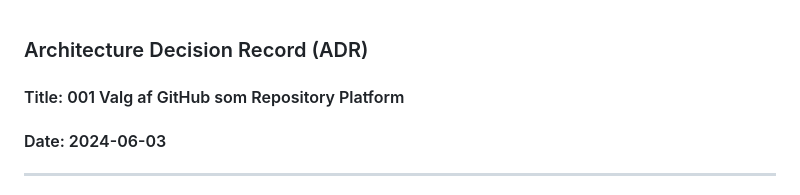
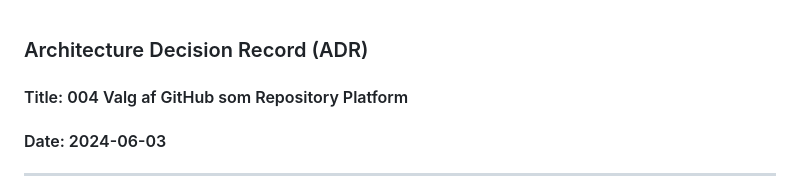
Before and after one commit to test-jppolitikenshus/internal-developer-platform, a Markdown page: architecture-decision-records/004-shared-code-repository.md, the part around the change. GitHub-like rendering.

```diff
--- a/architecture-decision-records/004-shared-code-repository.md
+++ b/architecture-decision-records/004-shared-code-repository.md
@@ -1,6 +1,6 @@
 ### Architecture Decision Record (ADR)
 
-#### Title: 001 Valg af GitHub som Repository Platform
+#### Title: 004 Valg af GitHub som Repository Platform
 
 #### Date: 2024-06-03
 
```
